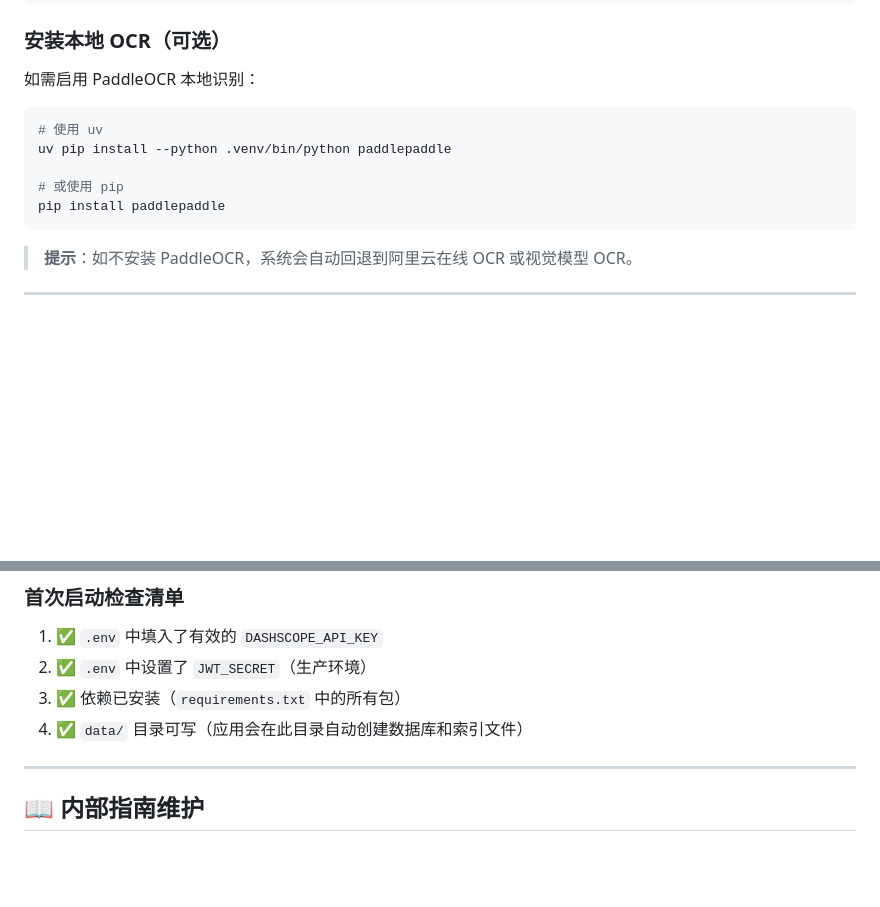
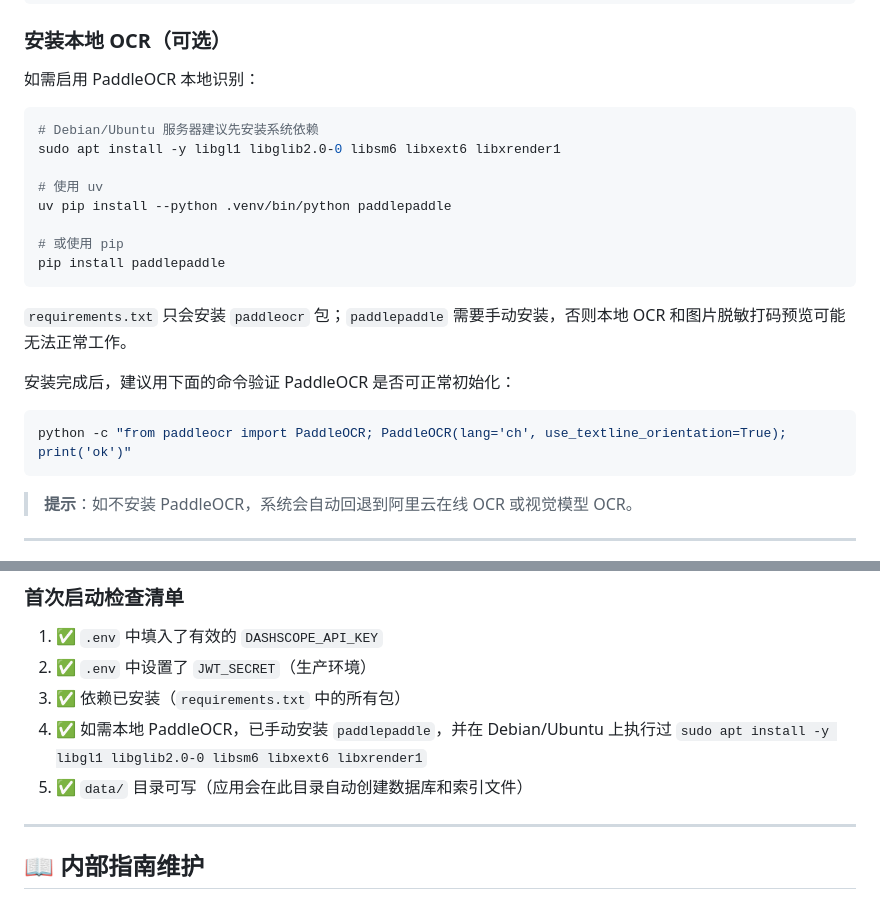
Before and after one commit to ErzhongHoo/colonCancerAssistant, a Markdown page: README.md, 2 parts joined by grey strips. Rendered like a GitHub page; blank space fills up the shorter version.

Commit message:
Document paddle runtime dependencies

````diff
--- a/README.md
+++ b/README.md
@@ -150,11 +150,22 @@ pip install -r requirements.txt
 如需启用 PaddleOCR 本地识别：
 
 ```bash
+# Debian/Ubuntu 服务器建议先安装系统依赖
+sudo apt install -y libgl1 libglib2.0-0 libsm6 libxext6 libxrender1
+
 # 使用 uv
 uv pip install --python .venv/bin/python paddlepaddle
 
 # 或使用 pip
 pip install paddlepaddle
+```
+
+`requirements.txt` 只会安装 `paddleocr` 包；`paddlepaddle` 需要手动安装，否则本地 OCR 和图片脱敏打码预览可能无法正常工作。
+
+安装完成后，建议用下面的命令验证 PaddleOCR 是否可正常初始化：
+
+```bash
+python -c "from paddleocr import PaddleOCR; PaddleOCR(lang='ch', use_textline_orientation=True); print('ok')"
 ```
 
 > **提示**：如不安装 PaddleOCR，系统会自动回退到阿里云在线 OCR 或视觉模型 OCR。
@@ -336,7 +347,8 @@ http://127.0.0.1:8000
 1. ✅ `.env` 中填入了有效的 `DASHSCOPE_API_KEY`
 2. ✅ `.env` 中设置了 `JWT_SECRET`（生产环境）
 3. ✅ 依赖已安装（`requirements.txt` 中的所有包）
-4. ✅ `data/` 目录可写（应用会在此目录自动创建数据库和索引文件）
+4. ✅ 如需本地 PaddleOCR，已手动安装 `paddlepaddle`，并在 Debian/Ubuntu 上执行过 `sudo apt install -y libgl1 libglib2.0-0 libsm6 libxext6 libxrender1`
+5. ✅ `data/` 目录可写（应用会在此目录自动创建数据库和索引文件）
 
 ---
 
````
